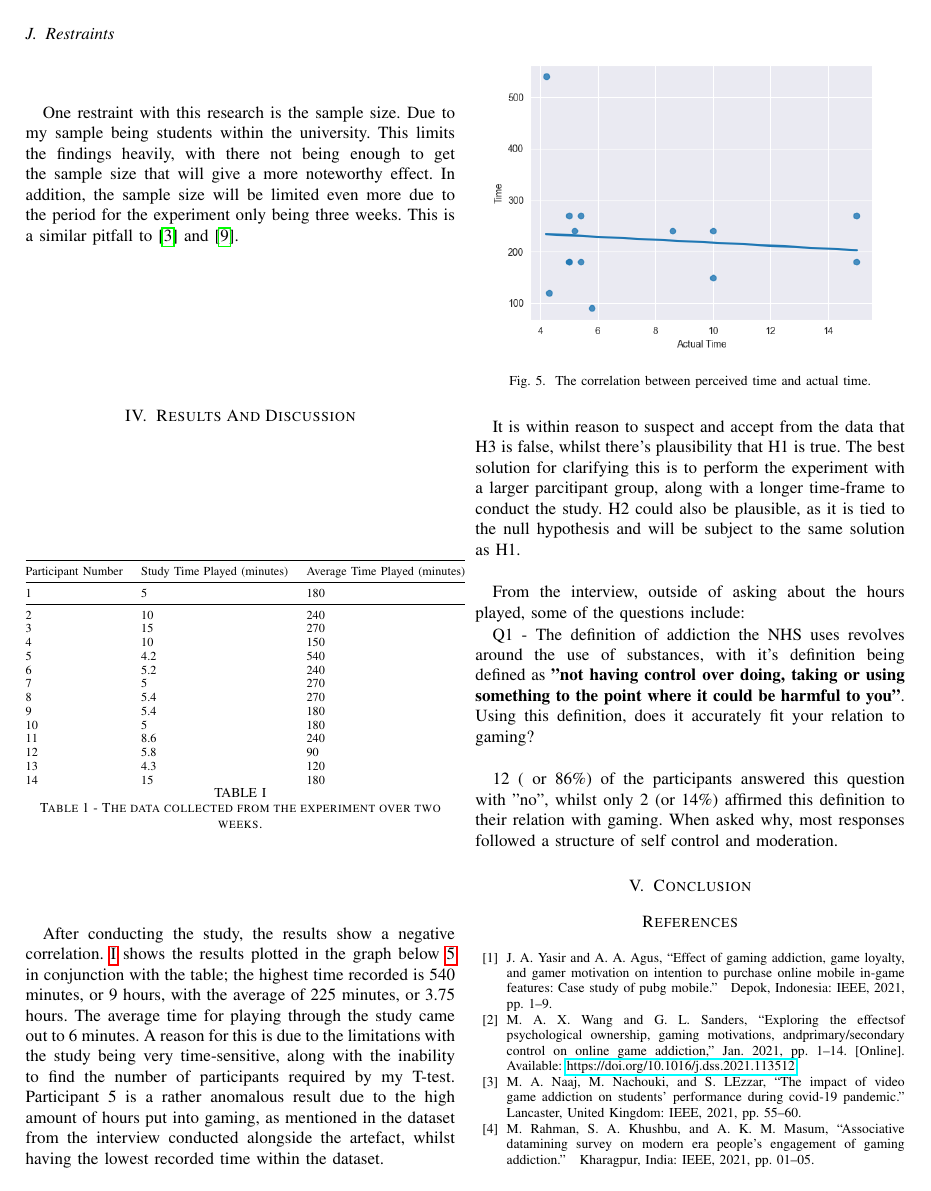
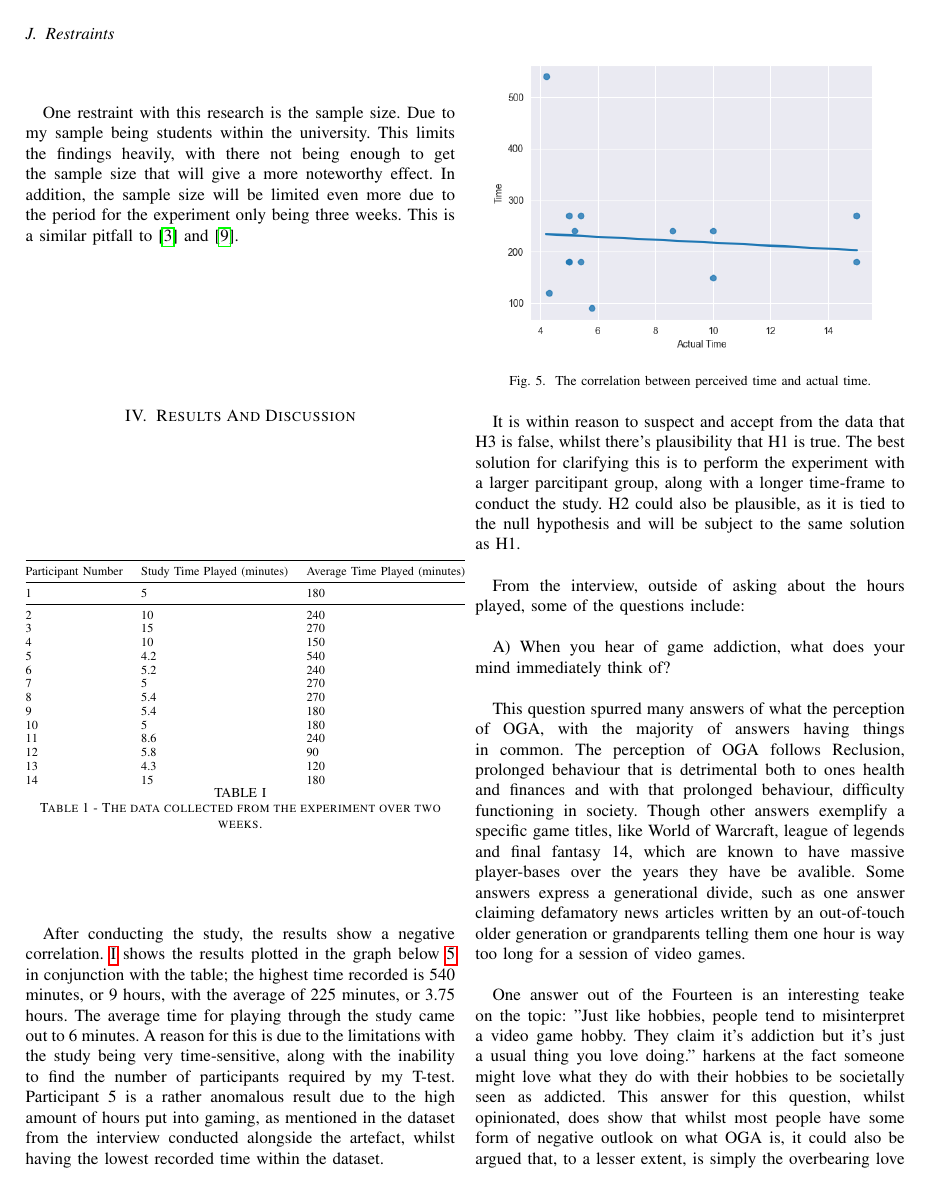
Before and after one commit to Fourman2004/Dissertation, a LaTeX paper (IEEE-conference-template-062824/Game-Obsession-and-Player-Engagement.tex): page 5 of 6. Compiled offline with pdfLaTeX; a missing font is replaced by an installed copy or a similar font; a LaTeX package or settings file that is missing is left out.

Commit message:
Discussion

```diff
--- a/IEEE-conference-template-062824/Game-Obsession-and-Player-Engagement.tex
+++ b/IEEE-conference-template-062824/Game-Obsession-and-Player-Engagement.tex
@@ -218,8 +218,10 @@ After conducting the study, the results show a negative correlation. \ref{tab:da
 
 It is within reason to suspect and accept from the data that H3 is false, whilst there's plausibility that H1 is true. The best solution for clarifying this is to perform the experiment with a larger parcitipant group, along with a longer time-frame to conduct the study. H2 could also be plausible, as it is tied to the null hypothesis and will be subject to the same solution as H1.\\
 
-From the interview, outside of asking about the hours played, some of the questions include:
+From the interview, outside of asking about the hours played, some of the questions include:\\
 
-Q1 - The definition of addiction the NHS uses revolves around the use of substances, with it's definition being defined as \textbf{"not having control over doing, taking or using something to the point where it could be harmful to you"}. Using this definition, does it accurately fit your relation to gaming?\\
+A) When you hear of game addiction, what does your mind immediately think of?\\
 
-12 ( or 86\%) of the participants answered this question with "no", whilst only 2 (or 14\%) affirmed this definition to their relation with gaming. When asked why, most responses followed a structure of self control and moderation.
+This question spurred many answers of what the perception of OGA, with the majority of answers having things in common. The perception of OGA follows Reclusion, prolonged behaviour that is detrimental both to ones health and finances and with that prolonged behaviour, difficulty functioning in society. Though other answers exemplify a specific game titles, like World of Warcraft, league of legends and final fantasy 14, which are known to have massive player-bases over the years they have be avalible. Some answers express a generational divide, such as one answer claiming defamatory news articles written by an out-of-touch older generation or grandparents telling them one hour is way too long for a session of video games.\\
+
+One answer out of the Fourteen is an interesting teake on the topic: "Just like hobbies, people tend to misinterpret a video game hobby. They claim it's addiction but it's just a usual thing you love doing." harkens at the fact someone might love what they do with their hobbies to be societally seen as addicted. This answer for this question, whilst opinionated, does show that whilst most people have some form of negative outlook on what OGA is, it could also be argued that, to a lesser extent, is simply the overbearing love for what they enjoy when not dealing with the mundanity of life.\\
```
Also changed, not shown: IEEE-conference-template-062824/Game-Obsession-and-Player-Engagement.pdf, IEEE-conference-template-062824/Game-Obsession-and-Player-Engagement.tex (9 more changed lines), 1 other file.
